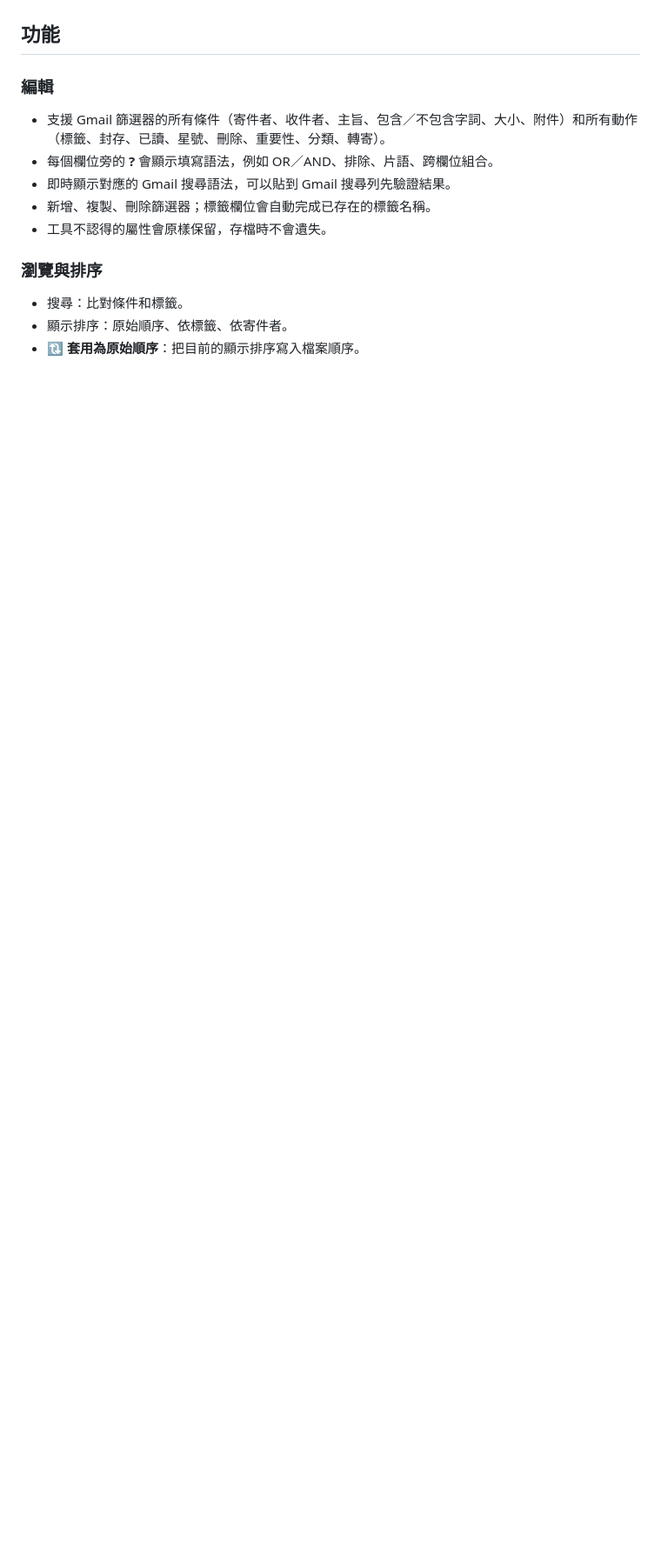
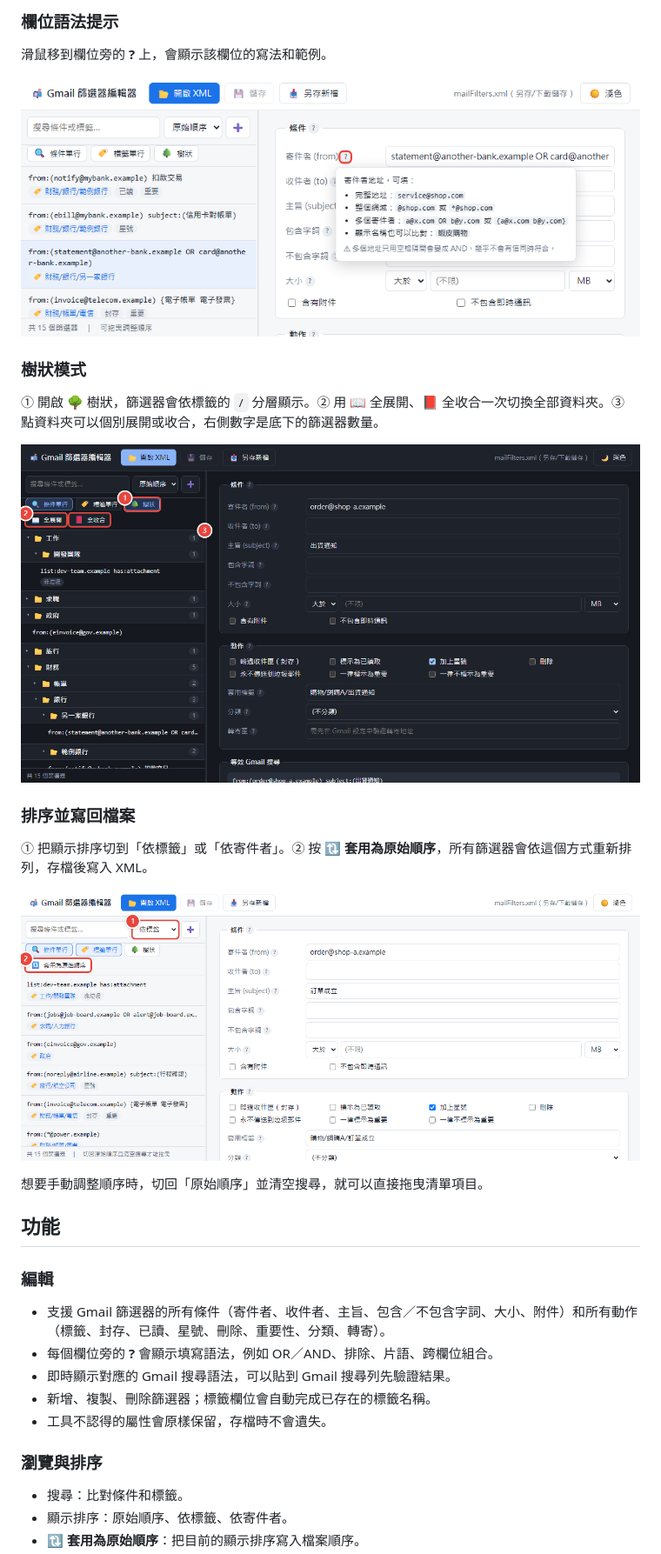
Before and after one commit to jordantw9/gmail-filter-editor, a Markdown page: README.md, the part around one of its changes. Shown at 87% size. Rendered like a GitHub page; pictures changed too: docs/images/sort.png (added), docs/images/tooltip.png (added), docs/images/tree.png (added); blank space fills up the shorter version.

Commit message:
README 加入線上版連結與操作說明圖
- 新增 GitHub Pages 線上版連結
- 新增操作說明章節：介面總覽（編號對照表）、欄位語法提示、樹狀模式、排序寫回
- 說明圖放在 docs/images/，使用虛構範例資料（.example 網域）

Co-Authored-By: Claude Opus 5.5 <noreply@anthropic.com>

```diff
--- a/README.md
+++ b/README.md
@@ -18,3 +41,22 @@
+### 欄位語法提示
+
+滑鼠移到欄位旁的 **?** 上，會顯示該欄位的寫法和範例。
+
+![欄位語法提示](docs/images/tooltip.png)
+
+### 樹狀模式
+
+① 開啟 🌳 樹狀，篩選器會依標籤的 `/` 分層顯示。② 用 📖 全展開、📕 全收合一次切換全部資料夾。③ 點資料夾可以個別展開或收合，右側數字是底下的篩選器數量。
+
+![樹狀模式](docs/images/tree.png)
+
+### 排序並寫回檔案
+
+① 把顯示排序切到「依標籤」或「依寄件者」。② 按 🔃 **套用為原始順序**，所有篩選器會依這個方式重新排列，存檔後寫入 XML。
+
+![排序](docs/images/sort.png)
+
+想要手動調整順序時，切回「原始順序」並清空搜尋，就可以直接拖曳清單項目。
 
 ## 功能
 
```
Also changed, not shown: other parts of README.md (+28 -4 lines), docs/images/overview.png (added).
